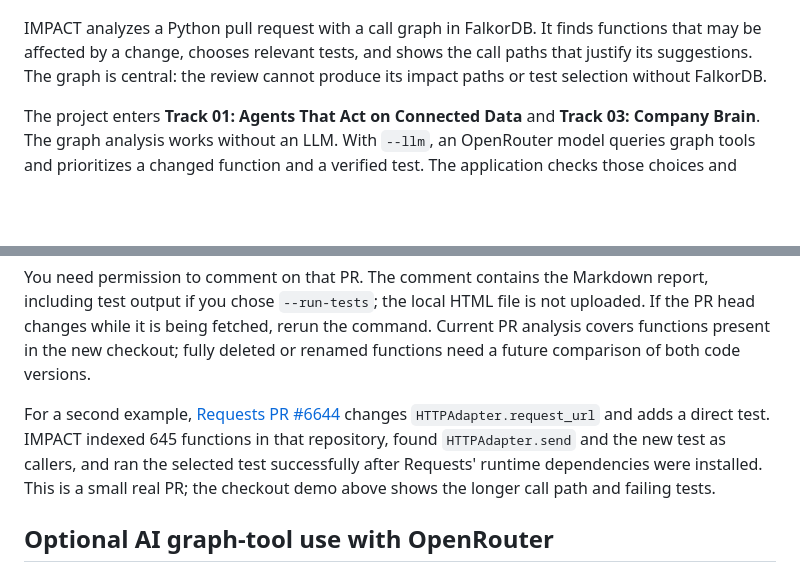
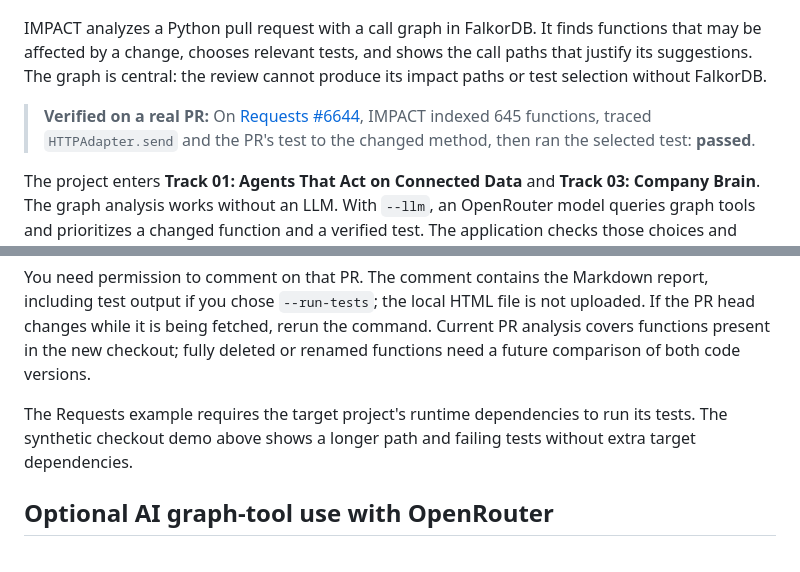
Before and after one commit to Omar8345/IMPACT, a Markdown page: README.md, 2 parts joined by grey strips. GitHub-like rendering; blank space fills up the shorter version.

Commit message:
Highlight real PR verification in README

```diff
--- a/README.md
+++ b/README.md
@@ -6,6 +6,10 @@ IMPACT analyzes a Python pull request with a call graph in FalkorDB. It finds
 functions that may be affected by a change, chooses relevant tests, and shows the
 call paths that justify its suggestions. The graph is central: the review cannot
 produce its impact paths or test selection without FalkorDB.
+
+> **Verified on a real PR:** On [Requests #6644](https://github.com/psf/requests/pull/6644),
+> IMPACT indexed 645 functions, traced `HTTPAdapter.send` and the PR's test to
+> the changed method, then ran the selected test: **passed**.
 
 The project enters **Track 01: Agents That Act on Connected Data** and
 **Track 03: Company Brain**. The graph analysis works without an LLM.
@@ -226,12 +230,9 @@ not uploaded. If the PR head changes while it is being fetched, rerun the comman
 Current PR analysis covers functions present in the new checkout; fully deleted
 or renamed functions need a future comparison of both code versions.
 
-For a second example, [Requests PR #6644](https://github.com/psf/requests/pull/6644)
-changes `HTTPAdapter.request_url` and adds a direct test. IMPACT indexed 645
-functions in that repository, found `HTTPAdapter.send` and the new test as
-callers, and ran the selected test successfully after Requests' runtime
-dependencies were installed. This is a small real PR; the checkout demo above
-shows the longer call path and failing tests.
+The Requests example requires the target project's runtime dependencies to run
+its tests. The synthetic checkout demo above shows a longer path and failing
+tests without extra target dependencies.
 
 ## Optional AI graph-tool use with OpenRouter
 
```
